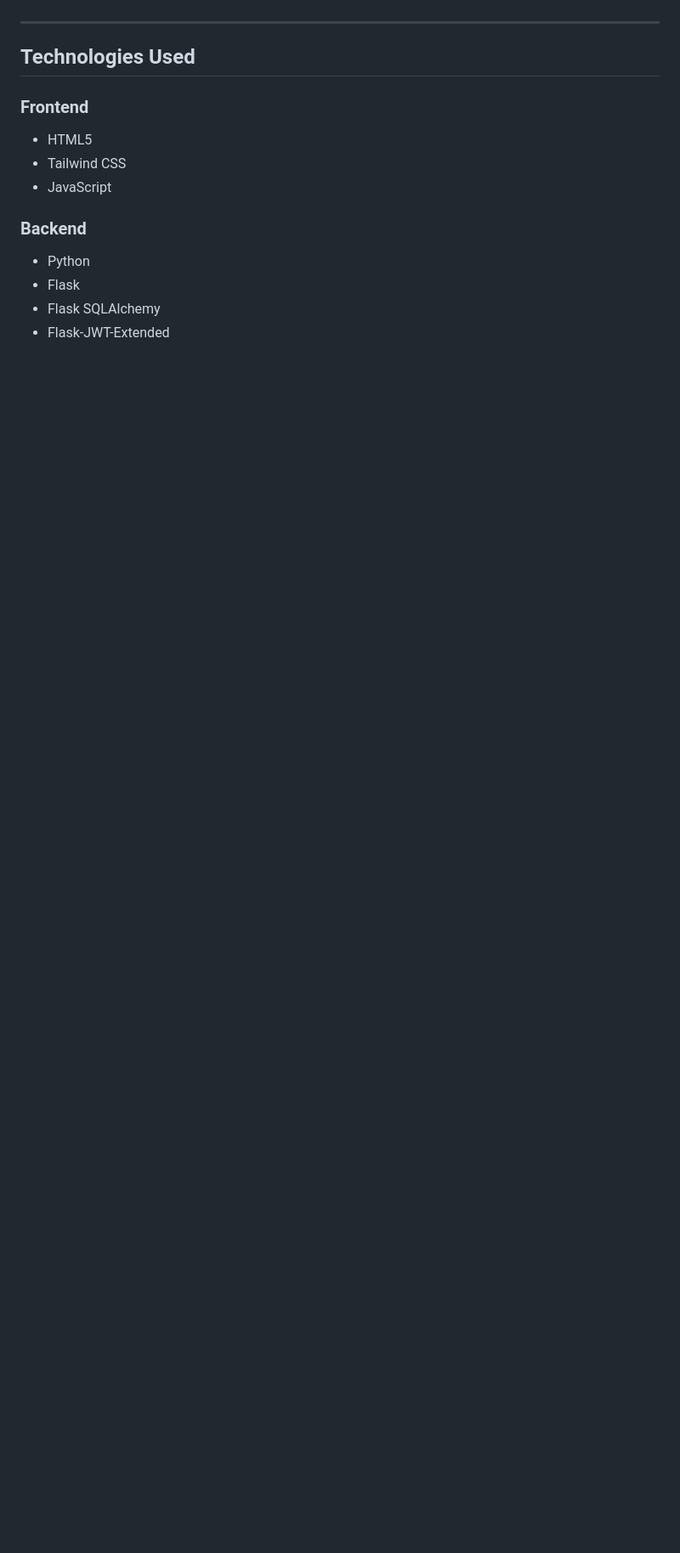
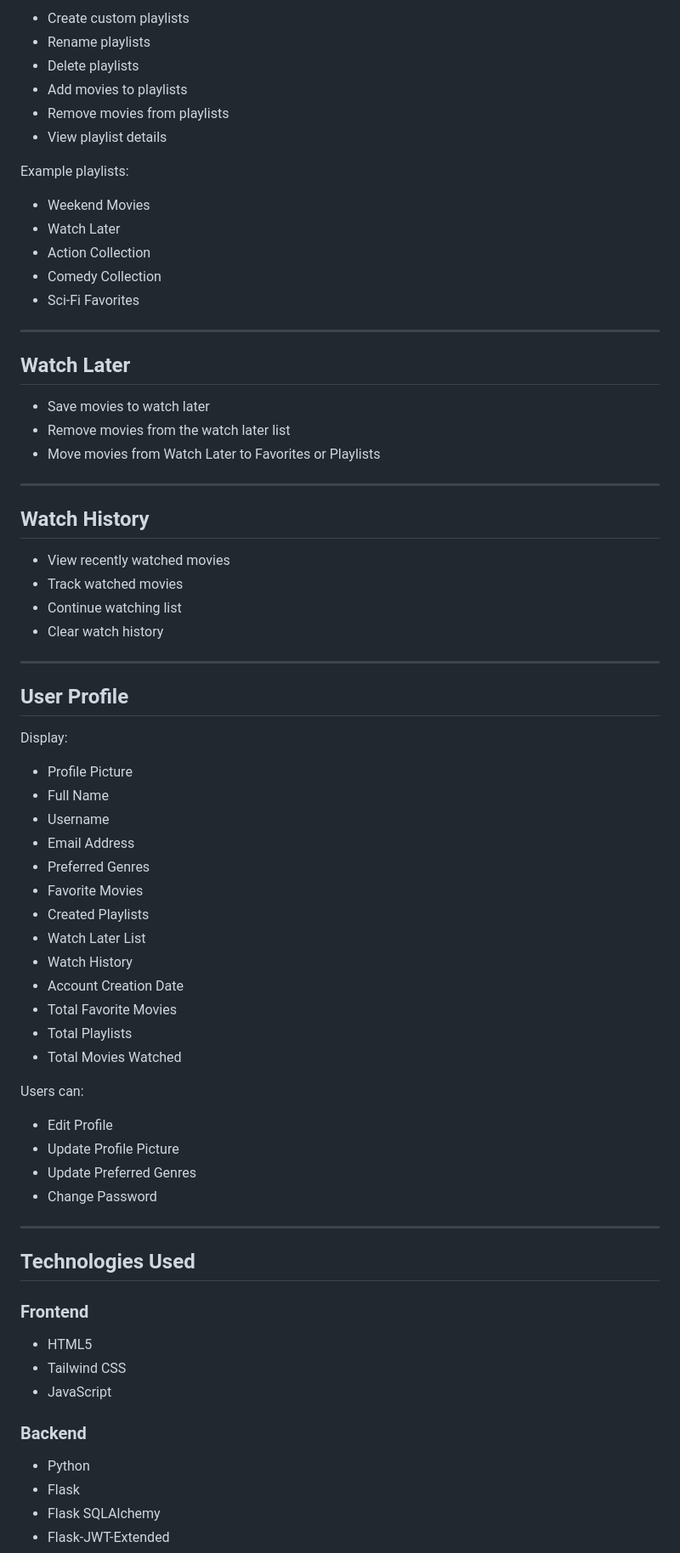
Before and after one commit to Gyanendra-Gupta/MovieSphere-movie-recommendation-system, a Markdown page: README.md, the part around one of its changes. Shown at 85% size. Rendered like a GitHub page; blank space fills up the shorter version.

```diff
--- a/README.md
+++ b/README.md
@@ -23,3 +128,61 @@ MovieSphere is a full-stack movie recommendation web application that helps user
+* Create custom playlists
+* Rename playlists
+* Delete playlists
+* Add movies to playlists
+* Remove movies from playlists
+* View playlist details
+
+Example playlists:
+
+* Weekend Movies
+* Watch Later
+* Action Collection
+* Comedy Collection
+* Sci-Fi Favorites
+
+---
+
+## Watch Later
+
+* Save movies to watch later
+* Remove movies from the watch later list
+* Move movies from Watch Later to Favorites or Playlists
+
+---
+
+## Watch History
+
+* View recently watched movies
+* Track watched movies
+* Continue watching list
+* Clear watch history
+
+---
+
+## User Profile
+
+Display:
+
+* Profile Picture
+* Full Name
+* Username
+* Email Address
+* Preferred Genres
+* Favorite Movies
+* Created Playlists
+* Watch Later List
+* Watch History
+* Account Creation Date
+* Total Favorite Movies
+* Total Playlists
+* Total Movies Watched
+
+Users can:
+
+* Edit Profile
+* Update Profile Picture
+* Update Preferred Genres
+* Change Password
 
 ---
 
```
Also changed, not shown: other parts of README.md (+134 -26 lines).
